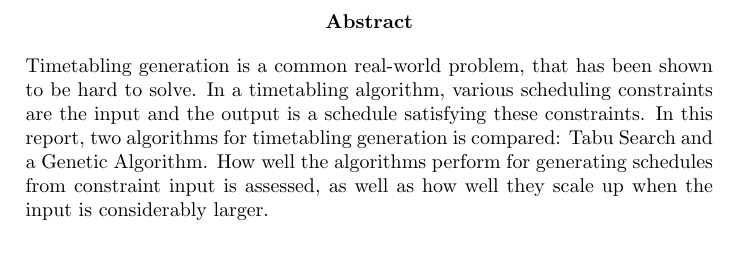
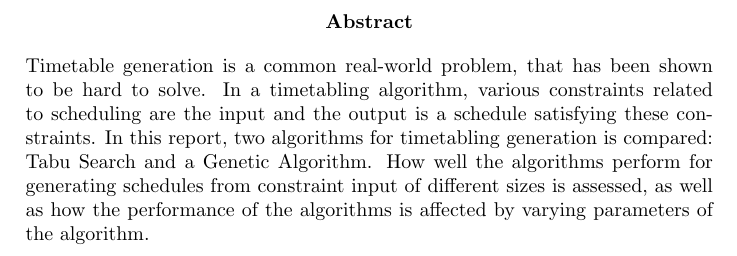
Before and after one commit to hugoflug/schedule, a LaTeX paper (latex/report.tex): part of page 2 of 19, cut so that both start at the same text. Compiled offline with pdfLaTeX.

Commit message:
rewrote abstract

```diff
--- a/latex/report.tex
+++ b/latex/report.tex
@@ -29,8 +29,8 @@ Simon Forssell, sifo@kth.se \\
 \maketitle
 
 \begin{abstract}
-Timetabling generation is a common real-world problem, that has been shown to be hard to solve. In a timetabling algorithm, various scheduling constraints are the input and the output is a schedule satisfying these constraints.
-In this report, two algorithms for timetabling generation is compared: Tabu Search and a Genetic Algorithm. How well the algorithms perform for generating schedules from constraint input is assessed, as well as how well they scale up when the input is considerably larger.
+Timetable generation is a common real-world problem, that has been shown to be hard to solve. In a timetabling algorithm, various constraints related to scheduling are the input and the output is a schedule satisfying these constraints.
+In this report, two algorithms for timetabling generation is compared: Tabu Search and a Genetic Algorithm. How well the algorithms perform for generating schedules from constraint input of different sizes is assessed, as well as how the performance of the algorithms is affected by varying parameters of the algorithm.
 \end{abstract}
 
 \tableofcontents{}
```
